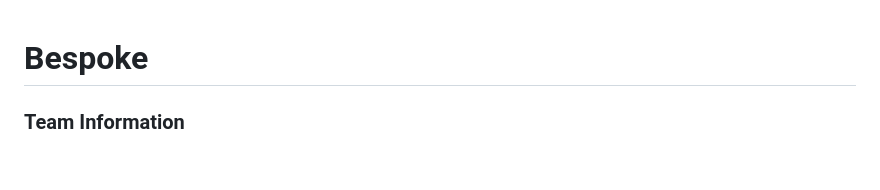
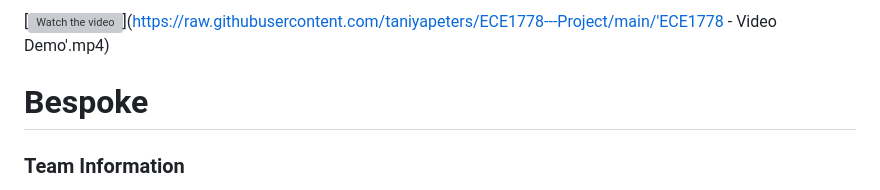
Before and after one commit to TaniyaPeters/ECE1778---Project, a Markdown page: README.md, the part around the change. Rendered like a GitHub page; blank space fills up the shorter version; grey boxes are pictures that could not be loaded.

```diff
--- a/README.md
+++ b/README.md
@@ -1,3 +1,7 @@
+[![Watch the video](https://raw.githubusercontent.com/yourusername/yourrepository/main/assets/thumbnail.jpg)](https://raw.githubusercontent.com/taniyapeters/ECE1778---Project/main/'ECE1778 - Video Demo'.mp4)
+
+
+
 # Bespoke
 ### Team Information
 Nilofer Hyder — 1007273807 — nilofer.hyder@mail.utoronto.ca
```
